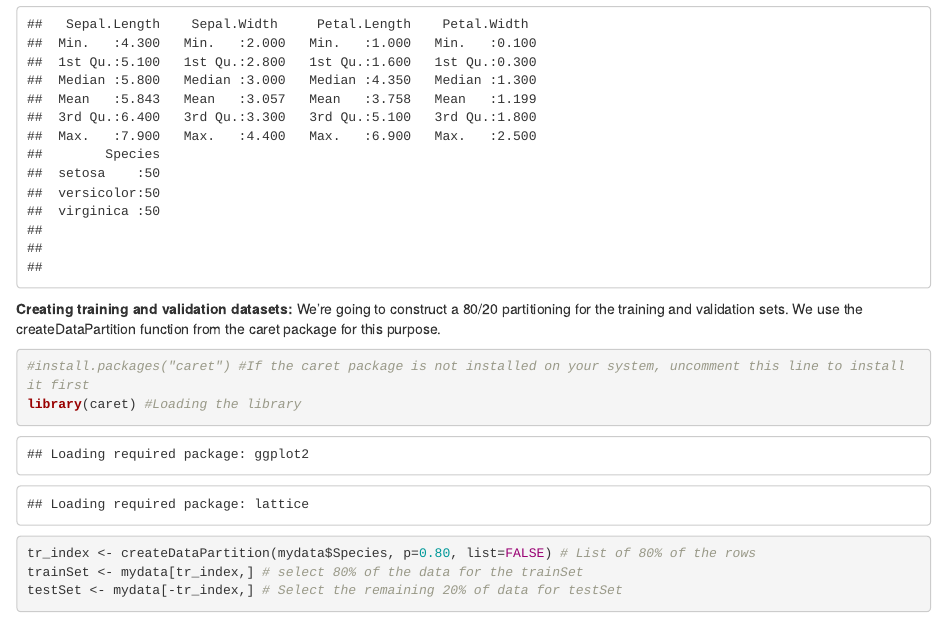
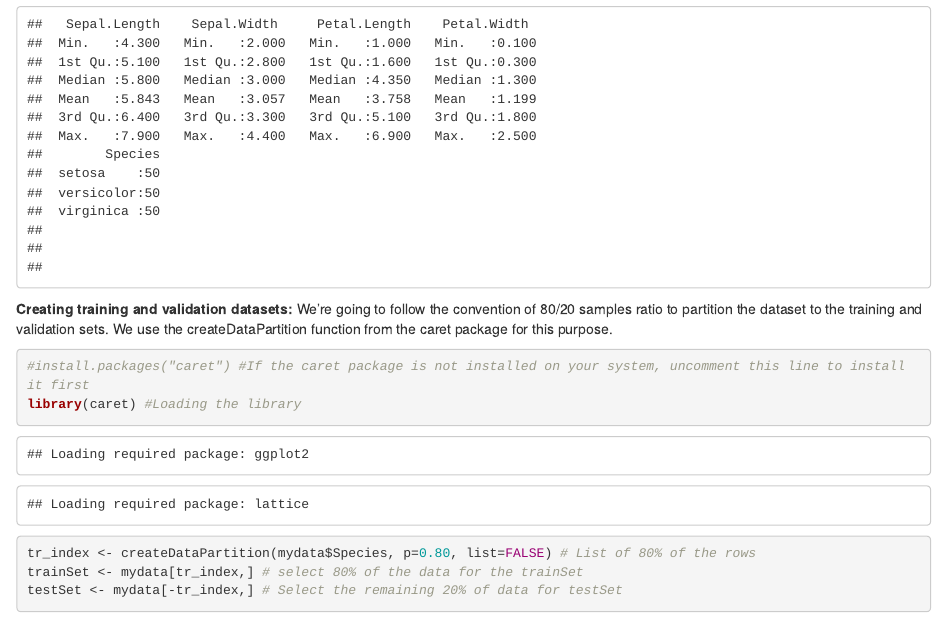
Before and after one commit to HarshaKumaraKalutarage/Naive-Bayes-Applications-and-Vulnerabilities, an R Markdown document (NB Example 1 : Generic/NB_Example.Rmd): the page in a window 1100 px wide, from 1010 px down. Rendered offline with R 4.5, knitr and Pandoc, with nearby package versions; code that draws random numbers runs with fixed seeds of ours.

Commit message:
Update NB_Example.Rmd

````diff
--- a/NB Example 1 : Generic/NB_Example.Rmd
+++ b/NB Example 1 : Generic/NB_Example.Rmd
@@ -24,7 +24,7 @@ levels(mydata$Species) # check different levels (values) for each class
 head(mydata) # have a look at top data points in mydata
 summary(mydata) # some descriptive statitics of the data and a summary of class distributions
 ```
-**Creating training and validation datasets:** We’re going to construct a 80/20 partitioning for the training and validation sets. We use the createDataPartition function from the caret package for this purpose.
+**Creating training and validation datasets:** We’re going to follow the convention of 80/20 samples ratio to partition the dataset to the training and validation sets. We use the createDataPartition function from the caret package for this purpose.
 ```{r}
 #install.packages("caret") #If the caret package is not installed on your system, uncomment this line to install it first
 library(caret) #Loading the library
````
